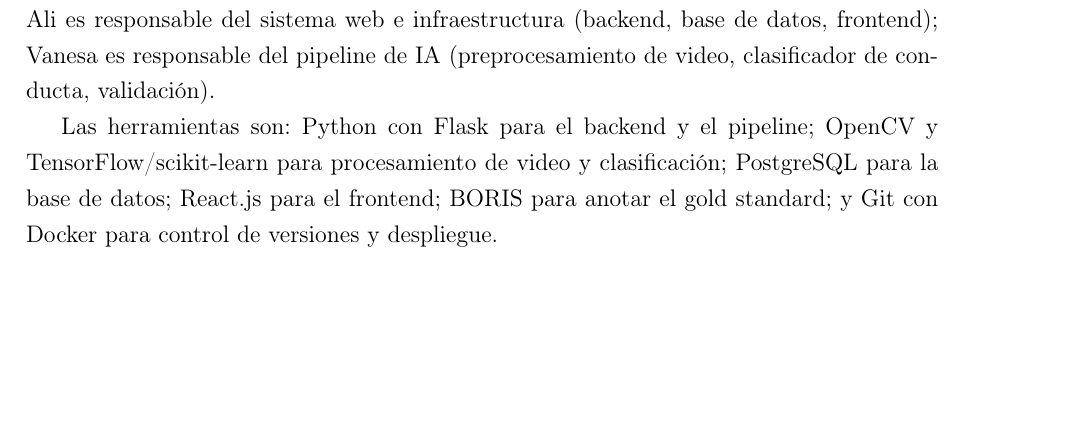
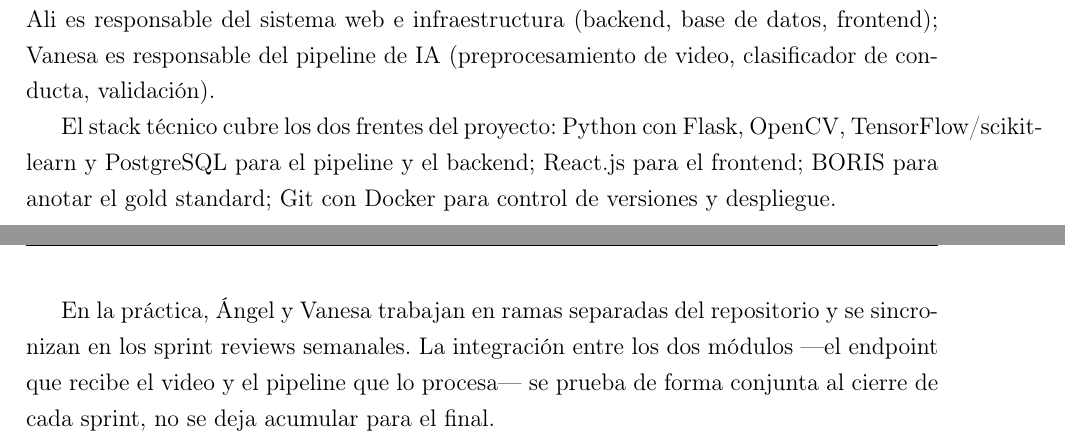
Before and after one commit to ErickJester/fst-ai-system-latex, a LaTeX document (main.tex, which reads chapters/01_introduccion.tex): part of page 14 of 70 before the commit and two parts of pages 14 and 15 of 71 after it, the two joined at a grey line, cut so that both start at the same text, the shorter picture padded with empty space. Compiled offline with pdfLaTeX.

Commit message:
humanización r3: tres correcciones pendientes
- 01_introduccion: reemplazar inventario de herramientas en Metodología
  por párrafo concreto de coordinación Ángel/Vanesa (ramas, sprint
  reviews, integración al cierre de cada sprint)
- 04_analisis: unificar tiempos verbales en Factibilidad operativa
  (realizarán/aplicará/incorporarán → realizan/aplica/incorporan)
- 02_estado_arte: mover sección Limitaciones comunes del final al inicio
  del capítulo, como contexto de por qué se hizo la revisión

```diff
--- a/chapters/01_introduccion.tex
+++ b/chapters/01_introduccion.tex
@@ -265,7 +265,12 @@
 \end{tabular}
 \end{table}
 
-Las herramientas son: Python con Flask para el backend y el pipeline; OpenCV y
-TensorFlow/scikit-learn para procesamiento de video y clasificación; PostgreSQL para
-la base de datos; React.js para el frontend; BORIS para anotar el gold standard; y
-Git con Docker para control de versiones y despliegue.
+El stack técnico cubre los dos frentes del proyecto: Python con Flask, OpenCV,
+TensorFlow/scikit-learn y PostgreSQL para el pipeline y el backend; React.js para
+el frontend; BORIS para anotar el gold standard; Git con Docker para control de
+versiones y despliegue.
+
+En la práctica, Ángel y Vanesa trabajan en ramas separadas del repositorio y se
+sincronizan en los sprint reviews semanales. La integración entre los dos módulos
+---el endpoint que recibe el video y el pipeline que lo procesa--- se prueba de forma
+conjunta al cierre de cada sprint, no se deja acumular para el final.
```
Also changed, not shown: chapters/02_estado_arte.tex (+18 -18 lines), chapters/04_analisis.tex (+4 -4 lines).
